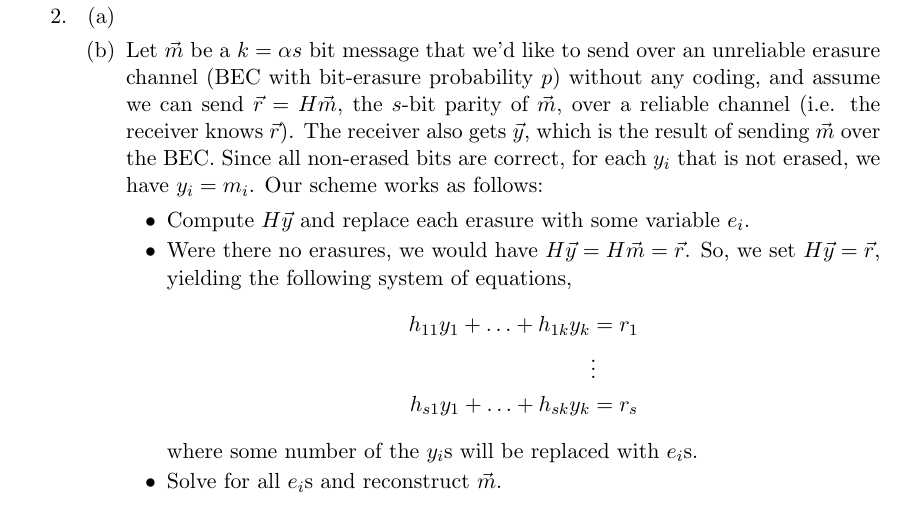
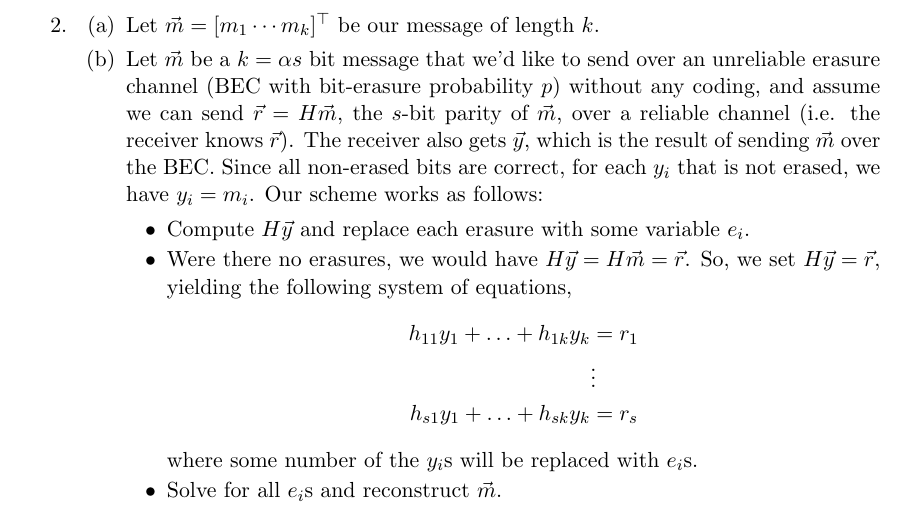
Before and after one commit to nbehdin/121HW3, a LaTeX problem sheet (LaTex/hw3.tex): part of page 3 of 10, cut at the place of the change. Compiled offline with pdfLaTeX.

Commit message:
starting 2a

```diff
--- a/LaTex/hw3.tex
+++ b/LaTex/hw3.tex
@@ -58,7 +58,7 @@
     \begin{enumerate}
 
         % part a)
-        \item
+        \item Let $\vec{m} = [m_1 \cdots m_k]^\top$ be our message of length $k$.
 
 
         % part b)
```
Also changed, not shown: 1 other file.
